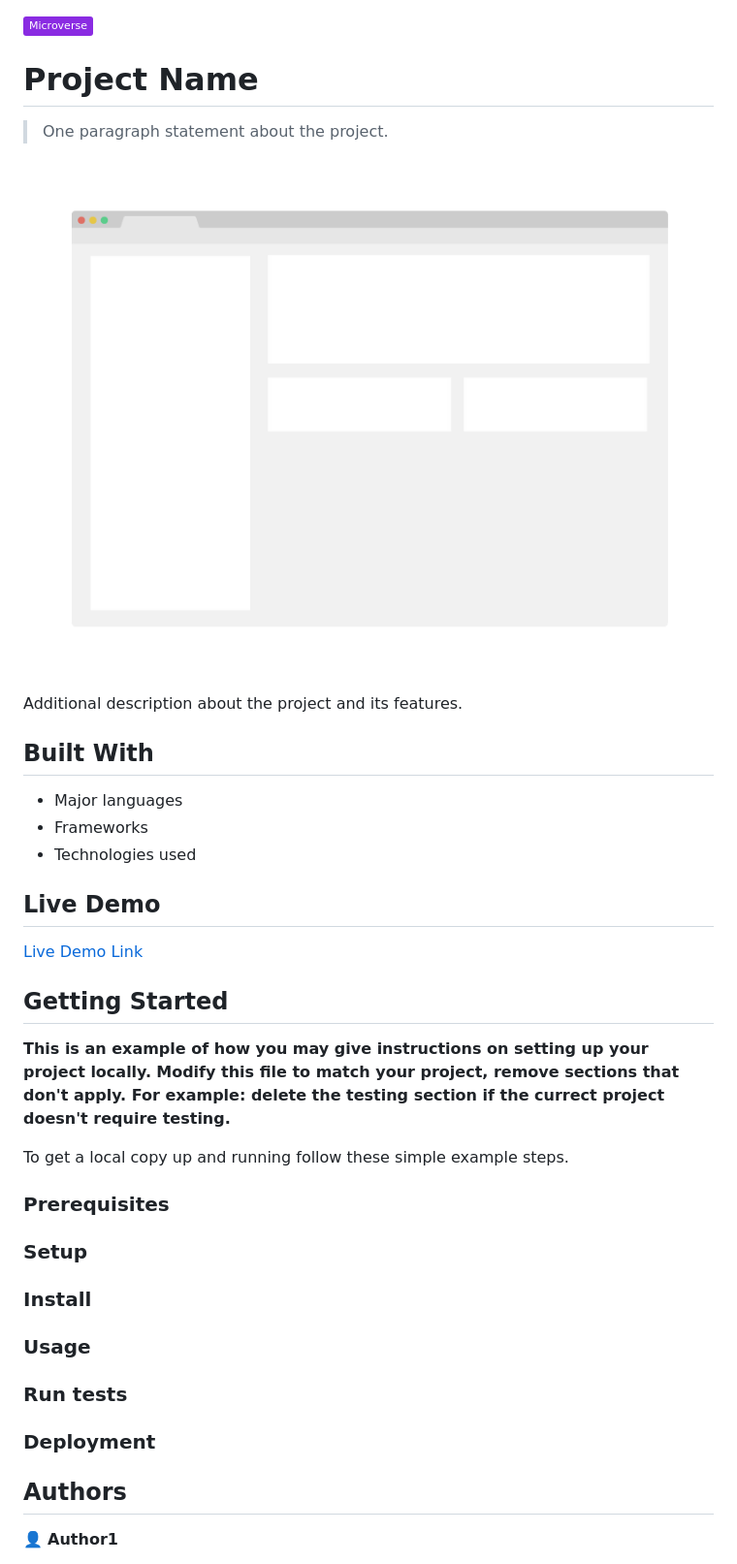
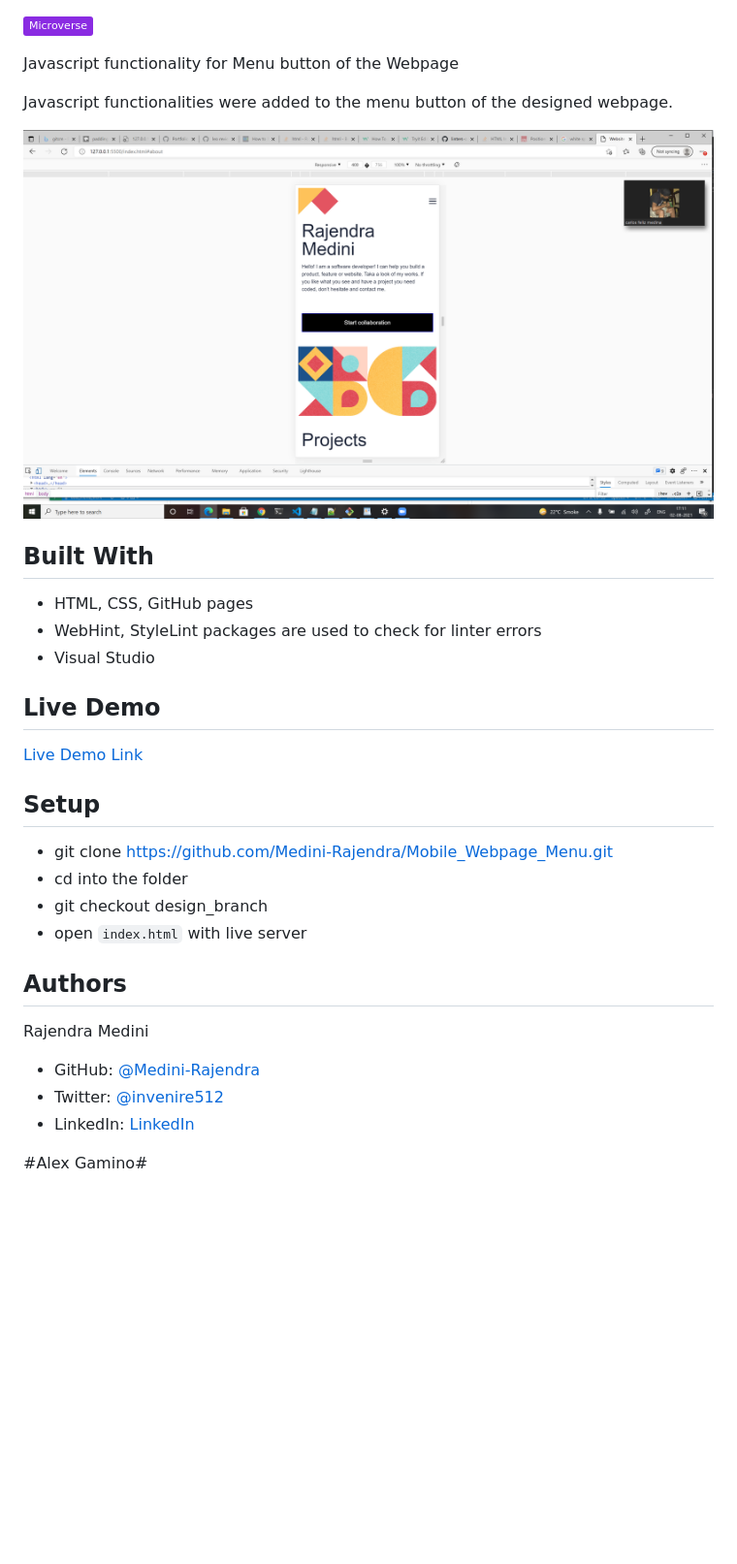
Before and after one commit to Medini-Rajendra/Mobile_Webpage_Menu, a Markdown page: README.md, the part around the change printed below. Shown: that part at 97% size. GitHub-like rendering; pictures changed too: images/mobile_menu.png (added); badges without logos; blank space fills up the shorter version.

Commit message:
Added the Updated Readme file to the Project

```diff
--- a/README.md
+++ b/README.md
@@ -1,18 +1,16 @@
 ![](https://img.shields.io/badge/Microverse-blueviolet)
 
-# Project Name
+Javascript functionality for Menu button of the Webpage
 
-> One paragraph statement about the project.
+Javascript functionalities were added to the menu button of the designed webpage.
 
-![screenshot](./app_screenshot.png)
-
-Additional description about the project and its features.
+![screenshot](./images/mobile_menu.png)
 
 ## Built With
 
-- Major languages
-- Frameworks
-- Technologies used
+- HTML, CSS, GitHub pages
+- WebHint, StyleLint packages are used to check for linter errors
+- Visual Studio
 
 ## Live Demo
 
@@ -20,28 +18,15 @@ Additional description about the project and its features.
 
-
-## Getting Started
-
-**This is an example of how you may give instructions on setting up your project locally.**
-**Modify this file to match your project, remove sections that don't apply. For example: delete the testing section if the currect project doesn't require testing.**
-
-
-To get a local copy up and running follow these simple example steps.
-
-### Prerequisites
-
-### Setup
-
-### Install
-
-### Usage
-
-### Run tests
-
-### Deployment
-
-
+## Setup
+- git clone https://github.com/Medini-Rajendra/Mobile_Webpage_Menu.git
+- cd into the folder
+- git checkout design_branch
+- open `index.html` with live server
 
 ## Authors
+Rajendra Medini
+- GitHub: [@Medini-Rajendra](https://github.com/Medini-Rajendra)
+- Twitter: [@invenire512](https://twitter.com/invenire512)
+- LinkedIn: [LinkedIn](https://www.linkedin.com/in/medinichaitanya/)
 
-👤 **Author1**
+#Alex Gamino#
 
```
Also changed, not shown: other parts of README.md (+2 -28 lines).
